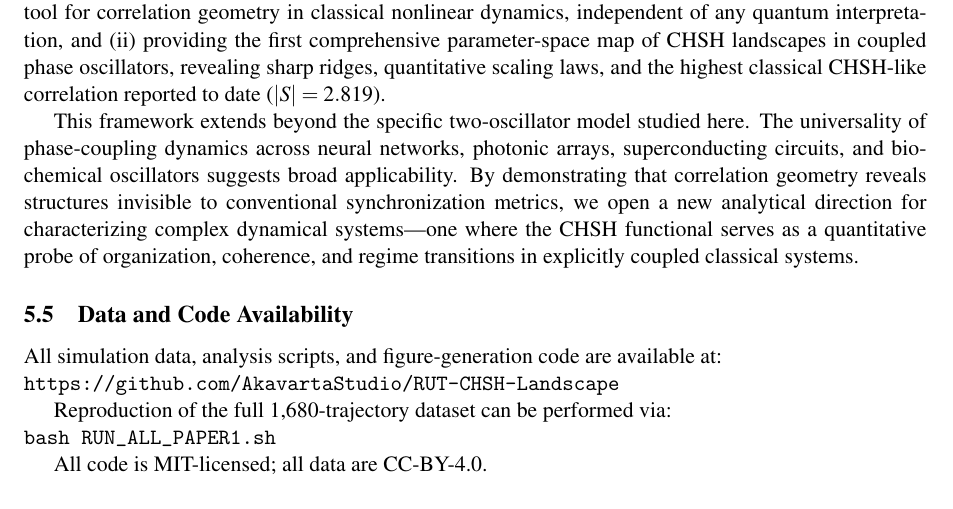
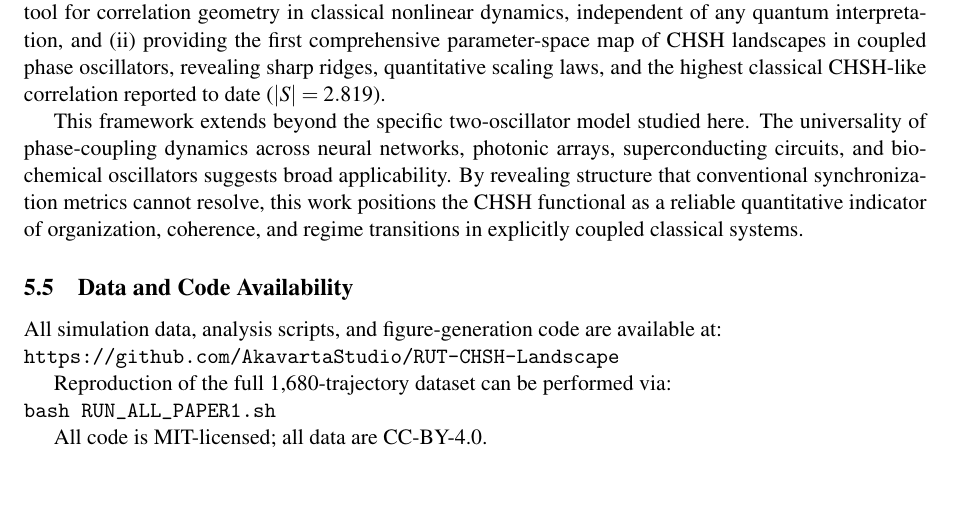
Before and after one commit to AkavartaStudio/RUT-CHSH-Landscape, a LaTeX paper (paper/PAPER1.tex): part of page 27 of 42, cut so that both start at the same text. Compiled offline with pdfLaTeX.

Commit message:
Perfect the final closing line - remove em dash
Changed closing sentence from:
'...complex dynamical systems—one where the CHSH functional serves as...'

To:
'By revealing structure that conventional synchronization metrics cannot resolve, this work positions the CHSH functional as a reliable quantitative indicator...'

Stronger, clearer, more direct. Perfect final note for the paper.

```diff
--- a/paper/PAPER1.tex
+++ b/paper/PAPER1.tex
@@ -1064,7 +1064,7 @@ Several issues remain unresolved and motivate ongoing work:
 
 The central contribution of this work is twofold: (i) establishing the CHSH functional as a diagnostic tool for correlation geometry in classical nonlinear dynamics, independent of any quantum interpretation, and (ii) providing the first comprehensive parameter-space map of CHSH landscapes in coupled phase oscillators, revealing sharp ridges, quantitative scaling laws, and the highest classical CHSH-like correlation reported to date ($|S| = 2.819$).
 
-This framework extends beyond the specific two-oscillator model studied here. The universality of phase-coupling dynamics across neural networks, photonic arrays, superconducting circuits, and biochemical oscillators suggests broad applicability. By demonstrating that correlation geometry reveals structures invisible to conventional synchronization metrics, we open a new analytical direction for characterizing complex dynamical systems---one where the CHSH functional serves as a quantitative probe of organization, coherence, and regime transitions in explicitly coupled classical systems.
+This framework extends beyond the specific two-oscillator model studied here. The universality of phase-coupling dynamics across neural networks, photonic arrays, superconducting circuits, and biochemical oscillators suggests broad applicability. By revealing structure that conventional synchronization metrics cannot resolve, this work positions the CHSH functional as a reliable quantitative indicator of organization, coherence, and regime transitions in explicitly coupled classical systems.
 
 
 \subsection{Data and Code Availability}
```
